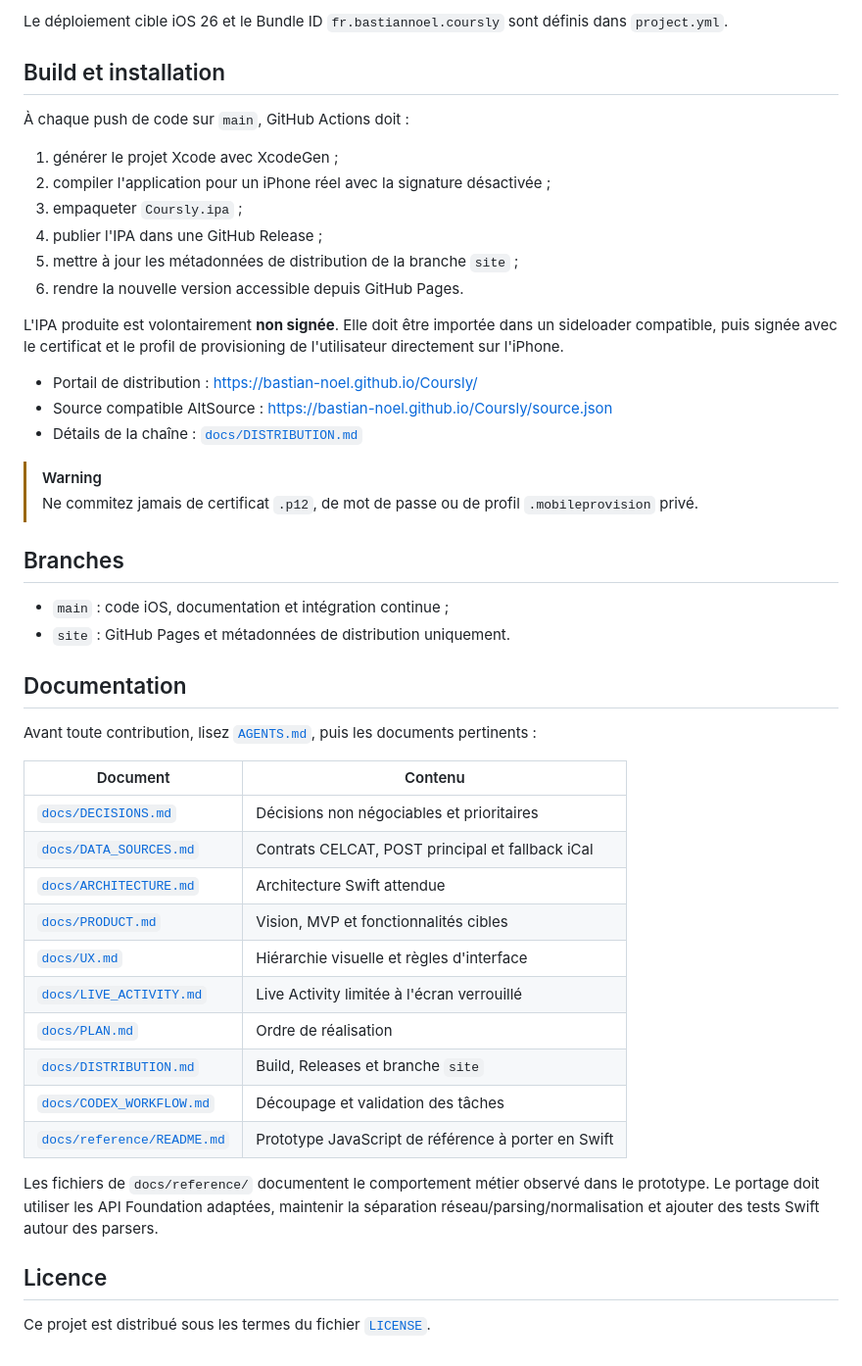
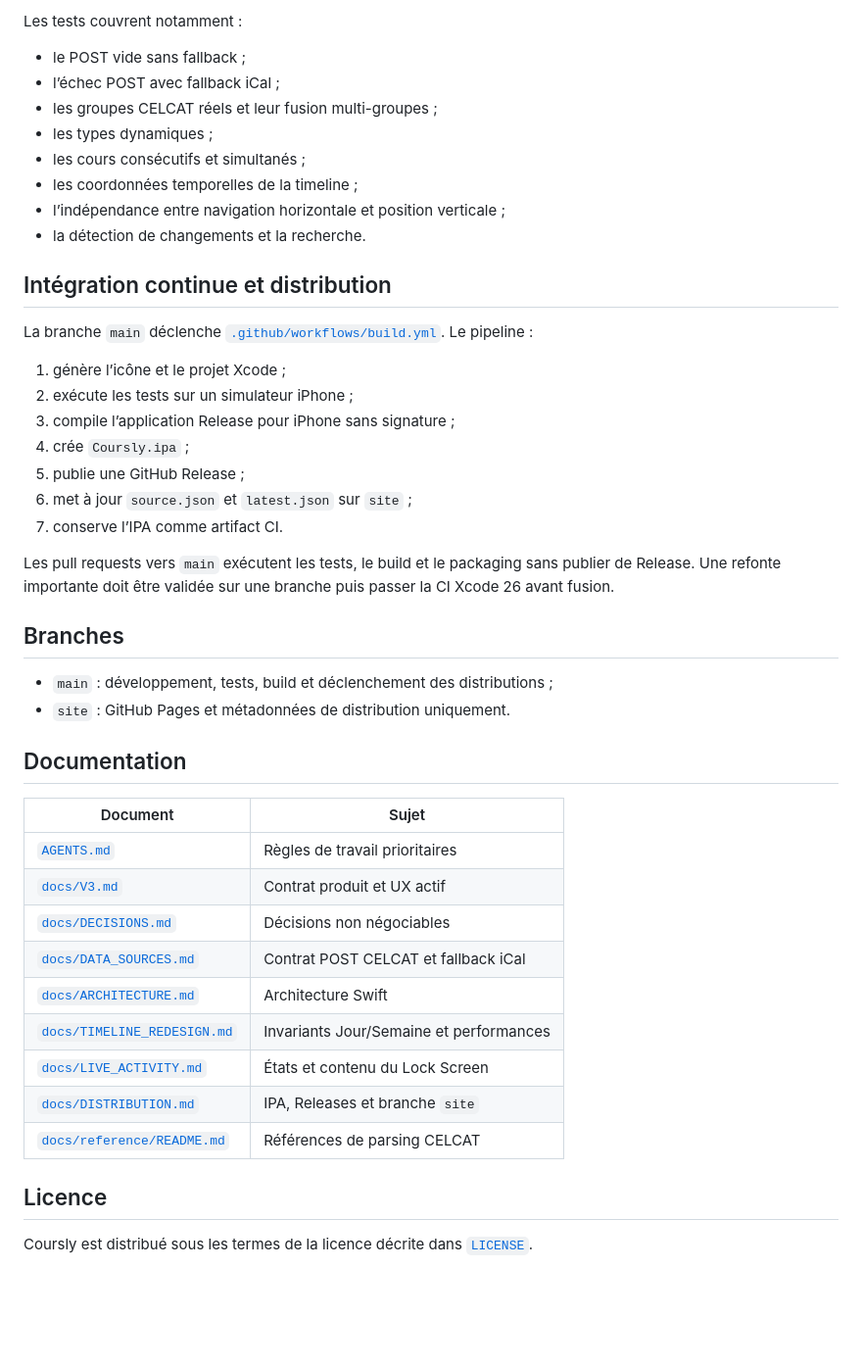
Before and after one commit to Bastian-Noel/Coursly, a Markdown page: README.md, the part around one of its changes. Shown at 98% size. Drawn GitHub-style; blank space fills up the shorter version.

````diff
--- a/README.md
+++ b/README.md
@@ -97,51 +154,49 @@ xcodebuild \
 ```
 
-Le déploiement cible iOS 26 et le Bundle ID `fr.bastiannoel.coursly` sont définis dans `project.yml`.
+Les tests couvrent notamment :
 
-## Build et installation
+- le POST vide sans fallback ;
+- l’échec POST avec fallback iCal ;
+- les groupes CELCAT réels et leur fusion multi-groupes ;
+- les types dynamiques ;
+- les cours consécutifs et simultanés ;
+- les coordonnées temporelles de la timeline ;
+- l’indépendance entre navigation horizontale et position verticale ;
+- la détection de changements et la recherche.
 
-À chaque push de code sur `main`, GitHub Actions doit :
+## Intégration continue et distribution
 
-1. générer le projet Xcode avec XcodeGen ;
-2. compiler l'application pour un iPhone réel avec la signature désactivée ;
-3. empaqueter `Coursly.ipa` ;
-4. publier l'IPA dans une GitHub Release ;
-5. mettre à jour les métadonnées de distribution de la branche `site` ;
-6. rendre la nouvelle version accessible depuis GitHub Pages.
+La branche `main` déclenche [`.github/workflows/build.yml`](.github/workflows/build.yml). Le pipeline :
 
-L'IPA produite est volontairement **non signée**. Elle doit être importée dans un sideloader compatible, puis signée avec le certificat et le profil de provisioning de l'utilisateur directement sur l'iPhone.
+1. génère l’icône et le projet Xcode ;
+2. exécute les tests sur un simulateur iPhone ;
+3. compile l’application Release pour iPhone sans signature ;
+4. crée `Coursly.ipa` ;
+5. publie une GitHub Release ;
+6. met à jour `source.json` et `latest.json` sur `site` ;
+7. conserve l’IPA comme artifact CI.
 
-- Portail de distribution : <https://bastian-noel.github.io/Coursly/>
-- Source compatible AltSource : <https://bastian-noel.github.io/Coursly/source.json>
-- Détails de la chaîne : [`docs/DISTRIBUTION.md`](docs/DISTRIBUTION.md)
-
-> [!WARNING]
-> Ne commitez jamais de certificat `.p12`, de mot de passe ou de profil `.mobileprovision` privé.
+Les pull requests vers `main` exécutent les tests, le build et le packaging sans publier de Release. Une refonte importante doit être validée sur une branche puis passer la CI Xcode 26 avant fusion.
 
 ## Branches
 
-- `main` : code iOS, documentation et intégration continue ;
+- `main` : développement, tests, build et déclenchement des distributions ;
 - `site` : GitHub Pages et métadonnées de distribution uniquement.
 
 ## Documentation
 
-Avant toute contribution, lisez [`AGENTS.md`](AGENTS.md), puis les documents pertinents :
-
-| Document | Contenu |
+| Document | Sujet |
 | --- | --- |
-| [`docs/DECISIONS.md`](docs/DECISIONS.md) | Décisions non négociables et prioritaires |
-| [`docs/DATA_SOURCES.md`](docs/DATA_SOURCES.md) | Contrats CELCAT, POST principal et fallback iCal |
-| [`docs/ARCHITECTURE.md`](docs/ARCHITECTURE.md) | Architecture Swift attendue |
-| [`docs/PRODUCT.md`](docs/PRODUCT.md) | Vision, MVP et fonctionnalités cibles |
-| [`docs/UX.md`](docs/UX.md) | Hiérarchie visuelle et règles d'interface |
-| [`docs/LIVE_ACTIVITY.md`](docs/LIVE_ACTIVITY.md) | Live Activity limitée à l'écran verrouillé |
-| [`docs/PLAN.md`](docs/PLAN.md) | Ordre de réalisation |
-| [`docs/DISTRIBUTION.md`](docs/DISTRIBUTION.md) | Build, Releases et branche `site` |
-| [`docs/CODEX_WORKFLOW.md`](docs/CODEX_WORKFLOW.md) | Découpage et validation des tâches |
-| [`docs/reference/README.md`](docs/reference/README.md) | Prototype JavaScript de référence à porter en Swift |
-
-Les fichiers de `docs/reference/` documentent le comportement métier observé dans le prototype. Le portage doit utiliser les API Foundation adaptées, maintenir la séparation réseau/parsing/normalisation et ajouter des tests Swift autour des parsers.
+| [`AGENTS.md`](AGENTS.md) | Règles de travail prioritaires |
+| [`docs/V3.md`](docs/V3.md) | Contrat produit et UX actif |
+| [`docs/DECISIONS.md`](docs/DECISIONS.md) | Décisions non négociables |
+| [`docs/DATA_SOURCES.md`](docs/DATA_SOURCES.md) | Contrat POST CELCAT et fallback iCal |
+| [`docs/ARCHITECTURE.md`](docs/ARCHITECTURE.md) | Architecture Swift |
+| [`docs/TIMELINE_REDESIGN.md`](docs/TIMELINE_REDESIGN.md) | Invariants Jour/Semaine et performances |
+| [`docs/LIVE_ACTIVITY.md`](docs/LIVE_ACTIVITY.md) | États et contenu du Lock Screen |
+| [`docs/DISTRIBUTION.md`](docs/DISTRIBUTION.md) | IPA, Releases et branche `site` |
+| [`docs/reference/README.md`](docs/reference/README.md) | Références de parsing CELCAT |
 
 ## Licence
 
-Ce projet est distribué sous les termes du fichier [`LICENSE`](LICENSE).
+Coursly est distribué sous les termes de la licence décrite dans [`LICENSE`](LICENSE).
````
Also changed, not shown: other parts of README.md (+108 -51 lines).
